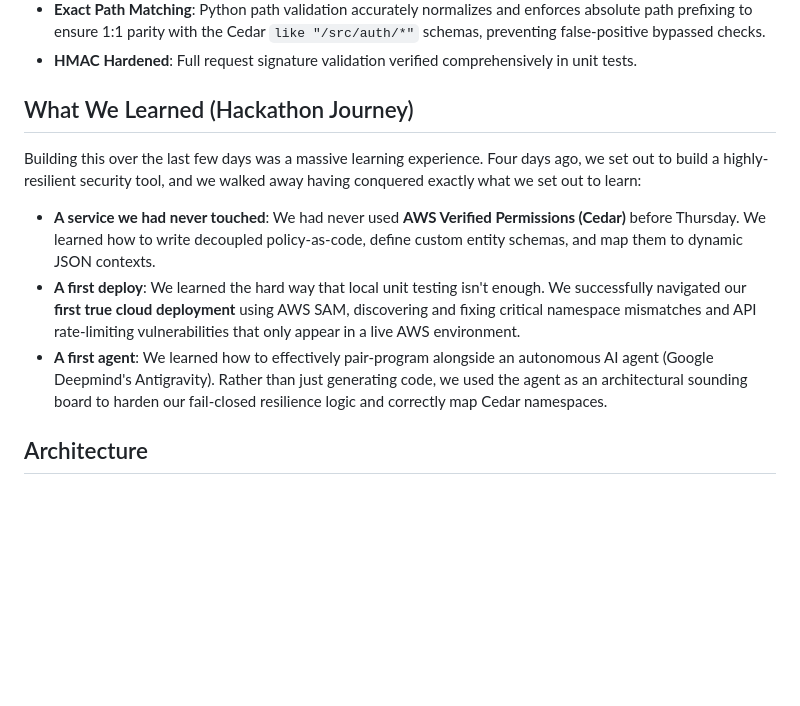
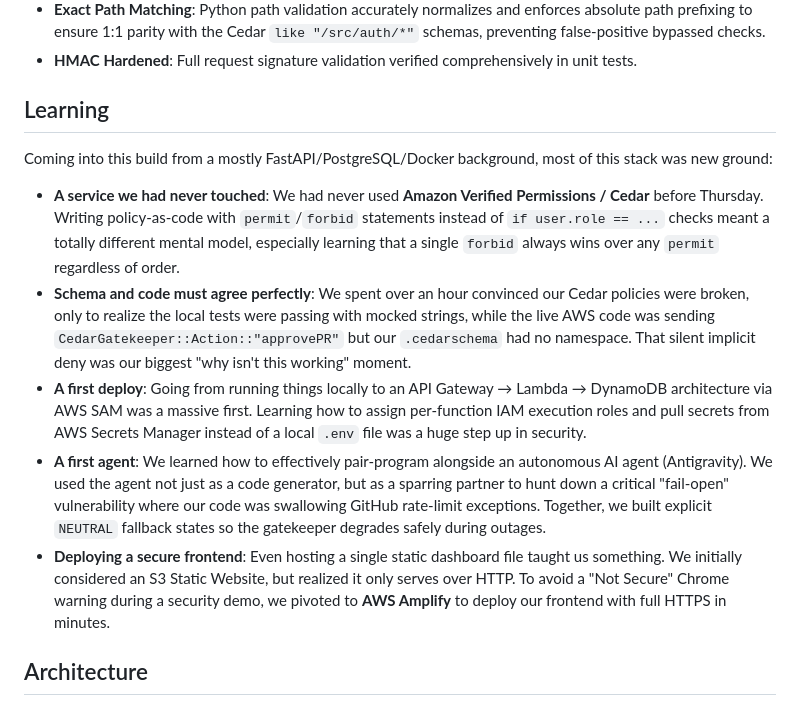
Before and after one commit to akarshjain05/Cedar-Merge-Gatekeeper, a Markdown page: README.md, the part around the change. GitHub-like rendering; blank space fills up the shorter version.

Commit message:
docs: deeply personalize the Learning section with exact stories and mentor feedback

```diff
--- a/README.md
+++ b/README.md
@@ -17,11 +17,15 @@ By decoupling the authorization logic from application code and moving it into A
 - **Exact Path Matching**: Python path validation accurately normalizes and enforces absolute path prefixing to ensure 1:1 parity with the Cedar `like "/src/auth/*"` schemas, preventing false-positive bypassed checks.
 - **HMAC Hardened**: Full request signature validation verified comprehensively in unit tests.
 
-## What We Learned (Hackathon Journey)
-Building this over the last few days was a massive learning experience. Four days ago, we set out to build a highly-resilient security tool, and we walked away having conquered exactly what we set out to learn:
-- **A service we had never touched**: We had never used **AWS Verified Permissions (Cedar)** before Thursday. We learned how to write decoupled policy-as-code, define custom entity schemas, and map them to dynamic JSON contexts.
-- **A first deploy**: We learned the hard way that local unit testing isn't enough. We successfully navigated our **first true cloud deployment** using AWS SAM, discovering and fixing critical namespace mismatches and API rate-limiting vulnerabilities that only appear in a live AWS environment.
-- **A first agent**: We learned how to effectively pair-program alongside an autonomous AI agent (Google Deepmind's Antigravity). Rather than just generating code, we used the agent as an architectural sounding board to harden our fail-closed resilience logic and correctly map Cedar namespaces.
+## Learning
+
+Coming into this build from a mostly FastAPI/PostgreSQL/Docker background, most of this stack was new ground:
+
+- **A service we had never touched**: We had never used **Amazon Verified Permissions / Cedar** before Thursday. Writing policy-as-code with `permit`/`forbid` statements instead of `if user.role == ...` checks meant a totally different mental model, especially learning that a single `forbid` always wins over any `permit` regardless of order.
+- **Schema and code must agree perfectly**: We spent over an hour convinced our Cedar policies were broken, only to realize the local tests were passing with mocked strings, while the live AWS code was sending `CedarGatekeeper::Action::"approvePR"` but our `.cedarschema` had no namespace. That silent implicit deny was our biggest "why isn't this working" moment.
+- **A first deploy**: Going from running things locally to an API Gateway → Lambda → DynamoDB architecture via AWS SAM was a massive first. Learning how to assign per-function IAM execution roles and pull secrets from AWS Secrets Manager instead of a local `.env` file was a huge step up in security.
+- **A first agent**: We learned how to effectively pair-program alongside an autonomous AI agent (Antigravity). We used the agent not just as a code generator, but as a sparring partner to hunt down a critical "fail-open" vulnerability where our code was swallowing GitHub rate-limit exceptions. Together, we built explicit `NEUTRAL` fallback states so the gatekeeper degrades safely during outages.
+- **Deploying a secure frontend**: Even hosting a single static dashboard file taught us something. We initially considered an S3 Static Website, but realized it only serves over HTTP. To avoid a "Not Secure" Chrome warning during a security demo, we pivoted to **AWS Amplify** to deploy our frontend with full HTTPS in minutes.
 
 ## Architecture
 
```
